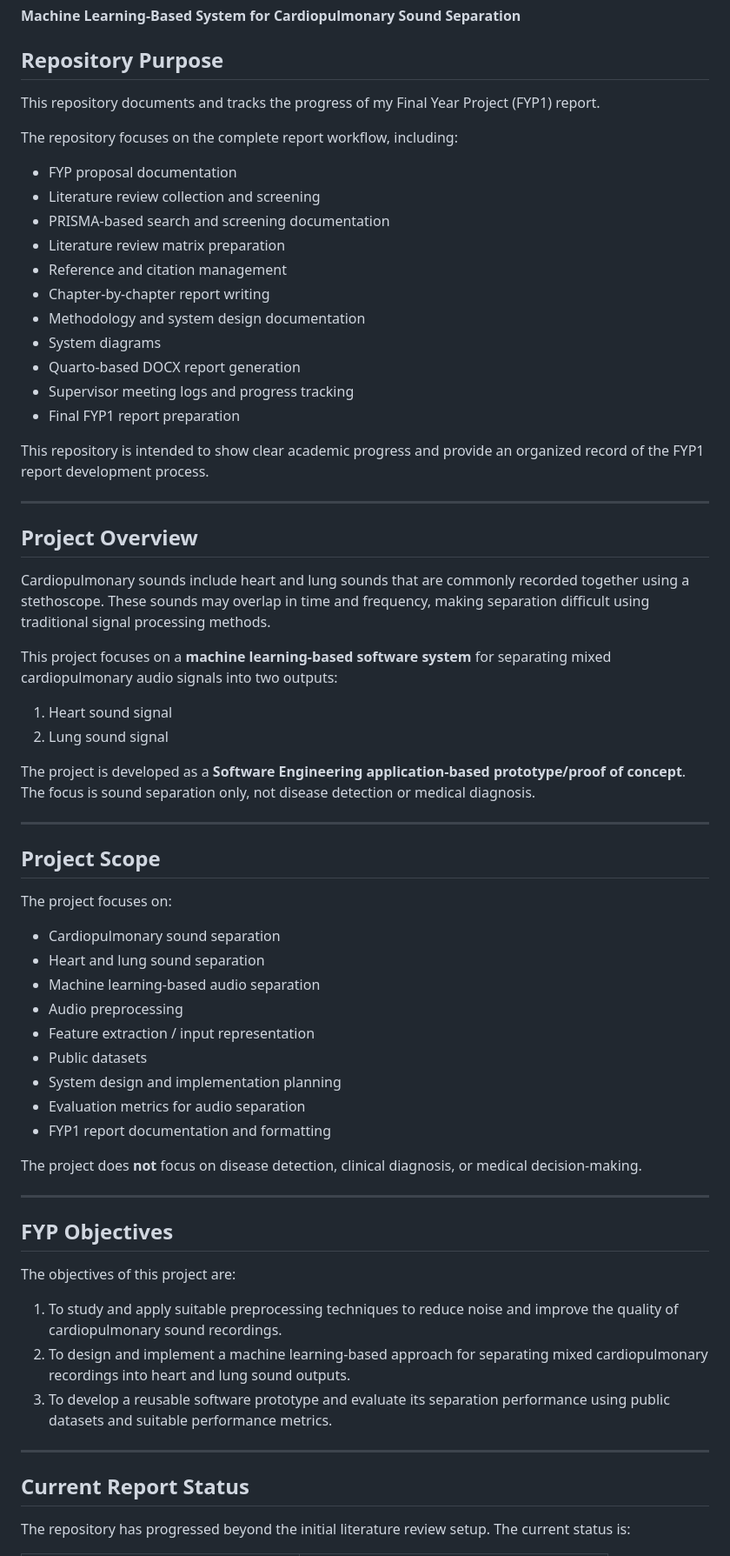
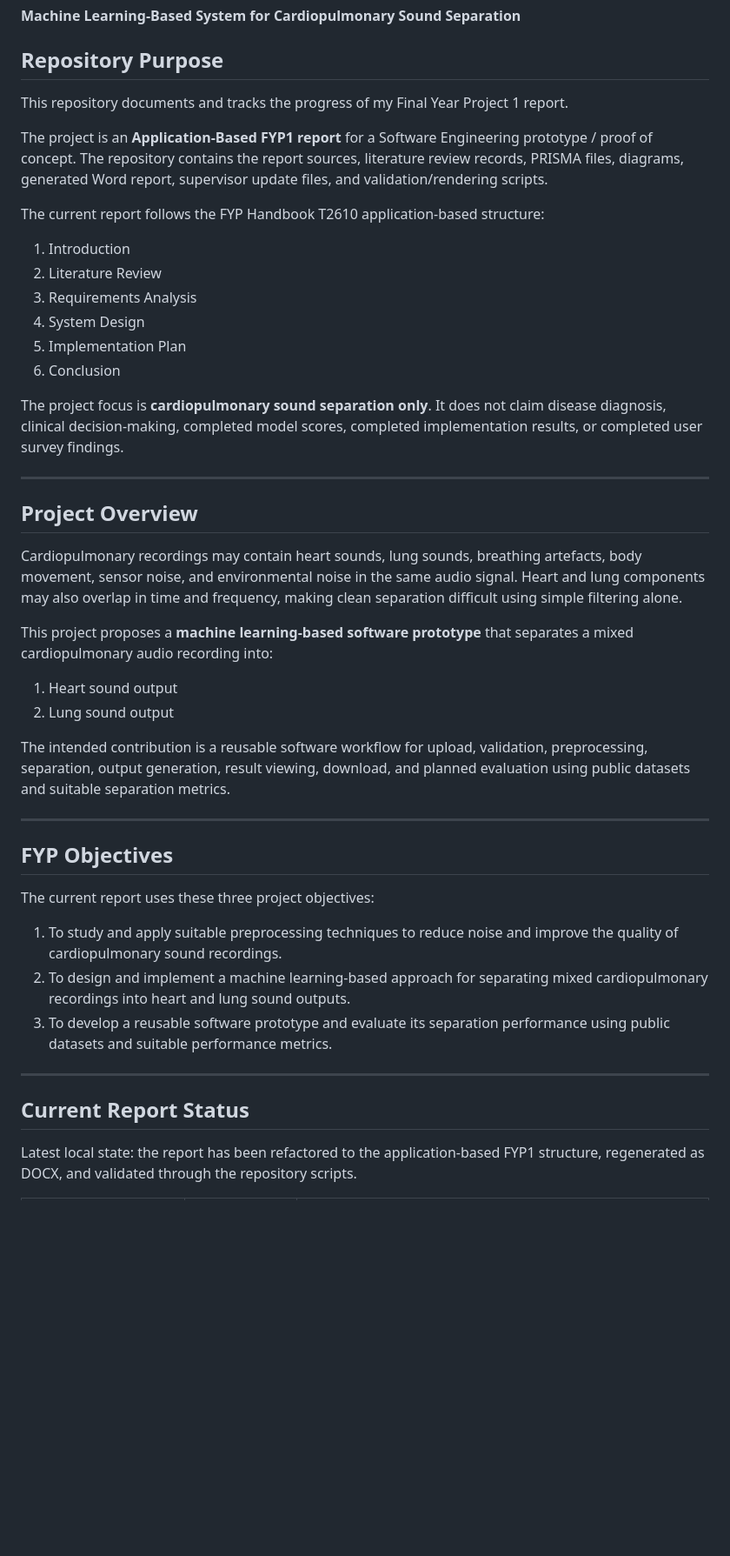
Before and after one commit to ASHRAF-2004/fyp-cardiopulmonary-sound-separation-report, a Markdown page: README.md, the part around one of its changes. Shown at 87% size. GitHub-like rendering; blank space fills up the shorter version.

```diff
--- a/README.md
+++ b/README.md
@@ -6,60 +6,39 @@
 
 ## Repository Purpose
 
-This repository documents and tracks the progress of my Final Year Project (FYP1) report.
+This repository documents and tracks the progress of my Final Year Project 1 report.
 
-The repository focuses on the complete report workflow, including:
+The project is an **Application-Based FYP1 report** for a Software Engineering prototype / proof of concept. The repository contains the report sources, literature review records, PRISMA files, diagrams, generated Word report, supervisor update files, and validation/rendering scripts.
 
-- FYP proposal documentation
-- Literature review collection and screening
-- PRISMA-based search and screening documentation
-- Literature review matrix preparation
-- Reference and citation management
-- Chapter-by-chapter report writing
-- Methodology and system design documentation
-- System diagrams
-- Quarto-based DOCX report generation
-- Supervisor meeting logs and progress tracking
-- Final FYP1 report preparation
+The current report follows the FYP Handbook T2610 application-based structure:
 
-This repository is intended to show clear academic progress and provide an organized record of the FYP1 report development process.
+1. Introduction
+2. Literature Review
+3. Requirements Analysis
+4. System Design
+5. Implementation Plan
+6. Conclusion
+
+The project focus is **cardiopulmonary sound separation only**. It does not claim disease diagnosis, clinical decision-making, completed model scores, completed implementation results, or completed user survey findings.
 
 ---
 
 ## Project Overview
 
-Cardiopulmonary sounds include heart and lung sounds that are commonly recorded together using a stethoscope. These sounds may overlap in time and frequency, making separation difficult using traditional signal processing methods.
+Cardiopulmonary recordings may contain heart sounds, lung sounds, breathing artefacts, body movement, sensor noise, and environmental noise in the same audio signal. Heart and lung components may also overlap in time and frequency, making clean separation difficult using simple filtering alone.
 
-This project focuses on a **machine learning-based software system** for separating mixed cardiopulmonary audio signals into two outputs:
+This project proposes a **machine learning-based software prototype** that separates a mixed cardiopulmonary audio recording into:
 
-1. Heart sound signal
-2. Lung sound signal
+1. Heart sound output
+2. Lung sound output
 
-The project is developed as a **Software Engineering application-based prototype/proof of concept**. The focus is sound separation only, not disease detection or medical diagnosis.
-
----
-
-## Project Scope
-
-The project focuses on:
-
-- Cardiopulmonary sound separation
-- Heart and lung sound separation
-- Machine learning-based audio separation
-- Audio preprocessing
-- Feature extraction / input representation
-- Public datasets
-- System design and implementation planning
-- Evaluation metrics for audio separation
-- FYP1 report documentation and formatting
-
-The project does **not** focus on disease detection, clinical diagnosis, or medical decision-making.
+The intended contribution is a reusable software workflow for upload, validation, preprocessing, separation, output generation, result viewing, download, and planned evaluation using public datasets and suitable separation metrics.
 
 ---
 
 ## FYP Objectives
 
-The objectives of this project are:
+The current report uses these three project objectives:
 
 1. To study and apply suitable preprocessing techniques to reduce noise and improve the quality of cardiopulmonary sound recordings.
 2. To design and implement a machine learning-based approach for separating mixed cardiopulmonary recordings into heart and lung sound outputs.
@@ -69,5 +48,5 @@ The objectives of this project are:
 
 ## Current Report Status
 
-The repository has progressed beyond the initial literature review setup. The current status is:
+Latest local state: the report has been refactored to the application-based FYP1 structure, regenerated as DOCX, and validated through the repository scripts.
 
```
Also changed, not shown: other parts of README.md (+135 -110 lines).
